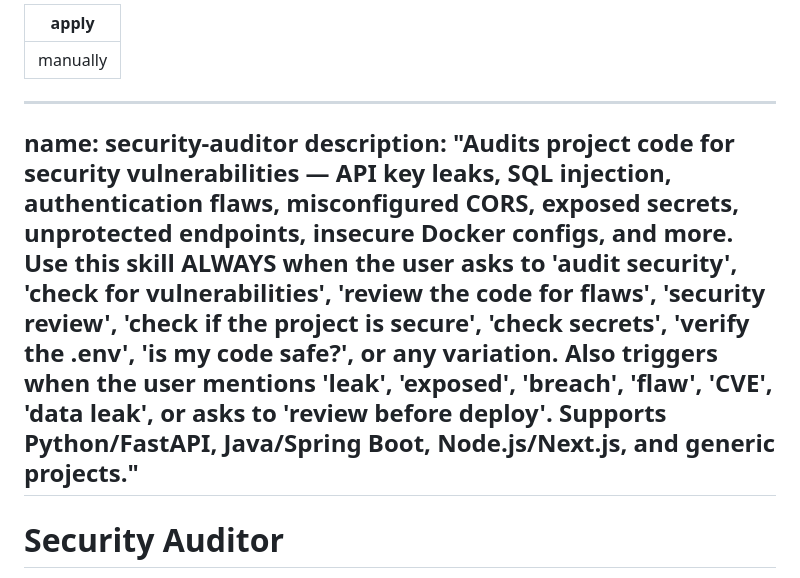
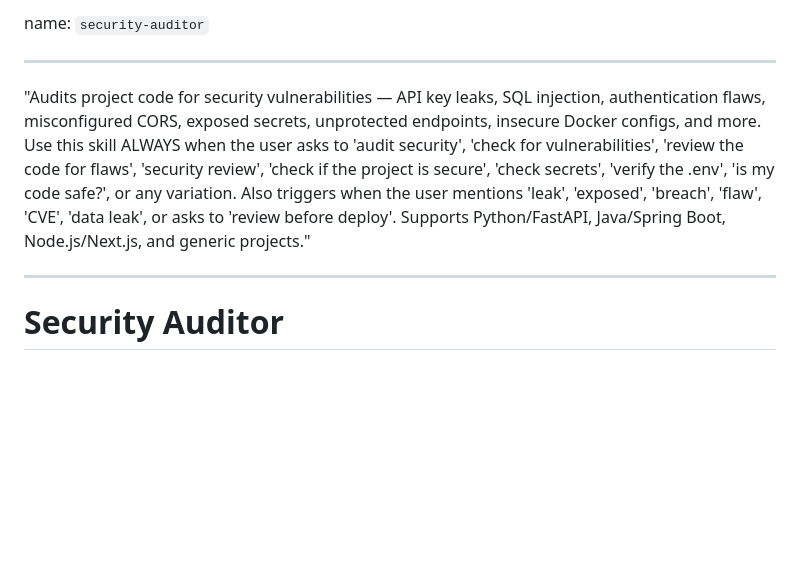
Before and after one commit to ArthemizLabs/.github, a Markdown page: .github/security-auditor.md, the part around the change. GitHub-like rendering; blank space fills up the shorter version.

Commit message:
chore: update structure from .md
Signed-off-by: Arthur Mamedes Borges <arthurmamedesborges@gmail.com>

```diff
--- a/.github/security-auditor.md
+++ b/.github/security-auditor.md
@@ -1,10 +1,9 @@
----
-apply: manually
+name: `security-auditor`
+
 ---
 
----
-name: security-auditor
-description: "Audits project code for security vulnerabilities — API key leaks, SQL injection, authentication flaws, misconfigured CORS, exposed secrets, unprotected endpoints, insecure Docker configs, and more. Use this skill ALWAYS when the user asks to 'audit security', 'check for vulnerabilities', 'review the code for flaws', 'security review', 'check if the project is secure', 'check secrets', 'verify the .env', 'is my code safe?', or any variation. Also triggers when the user mentions 'leak', 'exposed', 'breach', 'flaw', 'CVE', 'data leak', or asks to 'review before deploy'. Supports Python/FastAPI, Java/Spring Boot, Node.js/Next.js, and generic projects."
+"Audits project code for security vulnerabilities — API key leaks, SQL injection, authentication flaws, misconfigured CORS, exposed secrets, unprotected endpoints, insecure Docker configs, and more. Use this skill ALWAYS when the user asks to 'audit security', 'check for vulnerabilities', 'review the code for flaws', 'security review', 'check if the project is secure', 'check secrets', 'verify the .env', 'is my code safe?', or any variation. Also triggers when the user mentions 'leak', 'exposed', 'breach', 'flaw', 'CVE', 'data leak', or asks to 'review before deploy'. Supports Python/FastAPI, Java/Spring Boot, Node.js/Next.js, and generic projects."
+
 ---
 
 # Security Auditor
```
